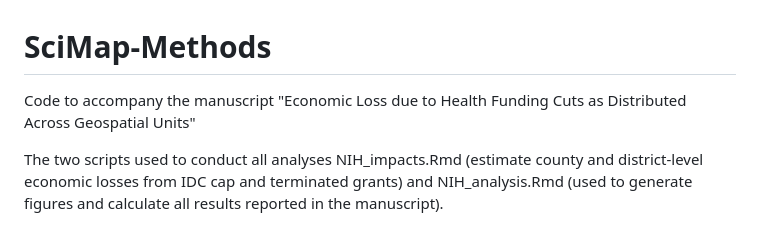
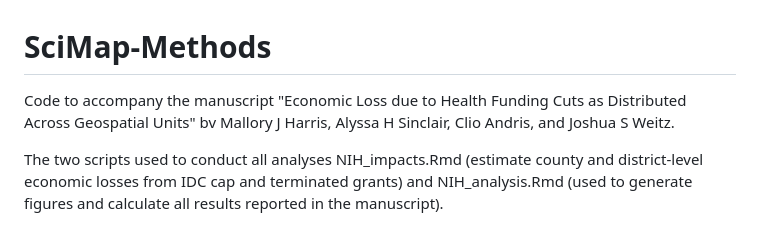
Before and after one commit to WeitzGroup/SciMap-Methods, a Markdown page: README.md, the part around the change. GitHub-like rendering.

Commit message:
Update README.md (with authors)

```diff
--- a/README.md
+++ b/README.md
@@ -2,7 +2,8 @@
 # SciMap-Methods
 
 Code to accompany the manuscript "Economic Loss due to Health Funding
-Cuts as Distributed Across Geospatial Units"
+Cuts as Distributed Across Geospatial Units" bv Mallory J Harris,
+Alyssa H Sinclair, Clio Andris, and Joshua S Weitz.
 
 The two scripts used to conduct all analyses NIH_impacts.Rmd (estimate
 county and district-level economic losses from IDC cap and terminated
```
